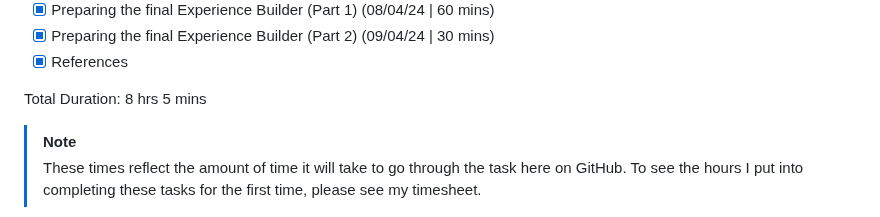
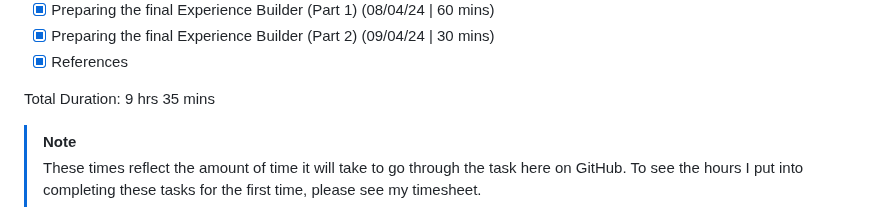
Before and after one commit to helenplesko/technicallogs, a Markdown page: G99GroupProject.md, the part around the change. Drawn GitHub-style.

Commit message:
making edits

```diff
--- a/G99GroupProject.md
+++ b/G99GroupProject.md
@@ -24,7 +24,7 @@ In this log:
 - [x] Preparing the final Experience Builder (Part 2) (09/04/24 | 30 mins)
 - [x] References
 
-Total Duration: 8 hrs 5 mins
+Total Duration: 9 hrs 35 mins
 
 > [!NOTE]
 > These times reflect the amount of time it will take to go through the task here on GitHub.
```
